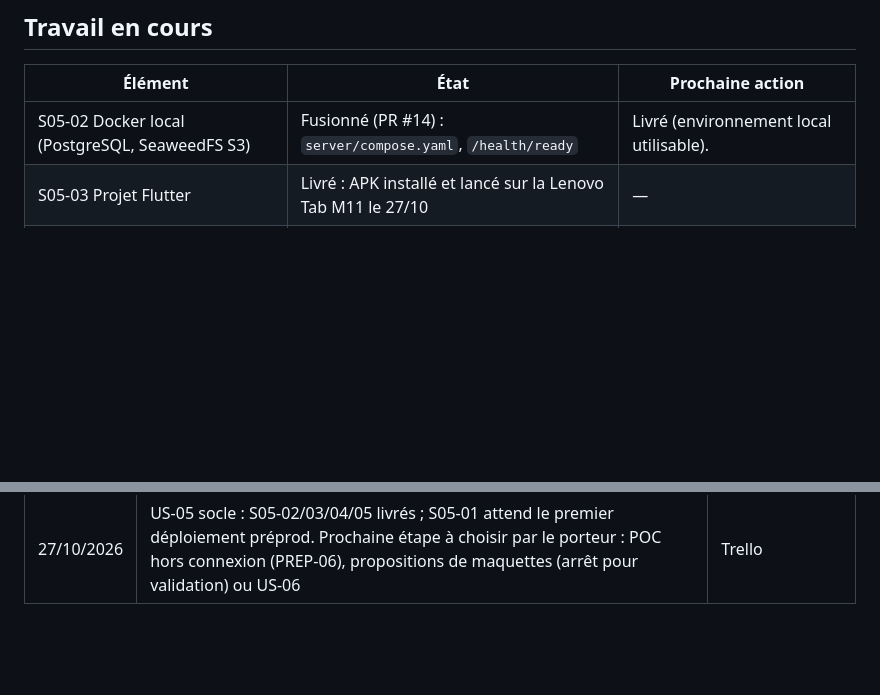
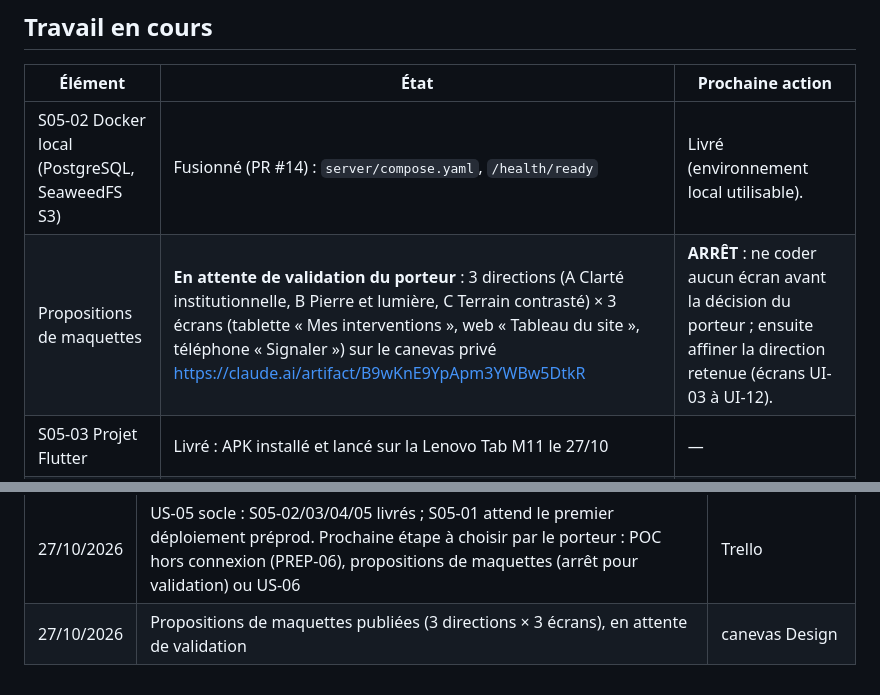
Before and after one commit to princemzb/gestionSite, a Markdown page: docs/pilotage/ETAT.md, 2 parts joined by grey strips. GitHub-like rendering; blank space fills up the shorter version.

Commit message:
docs(etat): propositions de maquettes en attente de validation
Co-Authored-By: Claude Opus 5.5 (1M context) <noreply@anthropic.com>

```diff
--- a/docs/pilotage/ETAT.md
+++ b/docs/pilotage/ETAT.md
@@ -19,6 +19,7 @@ Porte OK ; 838 lignes ; couverture globale 77,9 % (C# 100 %, scripts Python 76 %
 | Élément | État | Prochaine action |
 | --- | --- | --- |
 | S05-02 Docker local (PostgreSQL, SeaweedFS S3) | Fusionné (PR #14) : `server/compose.yaml`, `/health/ready` | Livré (environnement local utilisable). |
+| Propositions de maquettes | **En attente de validation du porteur** : 3 directions (A Clarté institutionnelle, B Pierre et lumière, C Terrain contrasté) × 3 écrans (tablette « Mes interventions », web « Tableau du site », téléphone « Signaler ») sur le canevas privé https://claude.ai/artifact/B9wKnE9YpApm3YWBw5DtkR | **ARRÊT** : ne coder aucun écran avant la décision du porteur ; ensuite affiner la direction retenue (écrans UI-03 à UI-12). |
 | S05-03 Projet Flutter | Livré : APK installé et lancé sur la Lenovo Tab M11 le 27/10 | — |
 | S05-05 Guide d'installation | Livré (PR #16) | — |
 | S05-01 | Prêt à livrer | Livré au premier déploiement préprod. |
@@ -64,3 +65,4 @@ Porte OK ; 838 lignes ; couverture globale 77,9 % (C# 100 %, scripts Python 76 %
 | 27/10/2026 | S05-03 : projet Flutter ; Sonar mobile séparé (le scanner .NET n'analyse pas le Dart) | PR #15 |
 | 27/10/2026 | S05-03 fusionné (Sonar mobile séparé, 2 passages de revue) ; 6 vérifications obligatoires sur `main` ; S05-05 guide d'installation | PR #15, #16 |
 | 27/10/2026 | US-05 socle : S05-02/03/04/05 livrés ; S05-01 attend le premier déploiement préprod. Prochaine étape à choisir par le porteur : POC hors connexion (PREP-06), propositions de maquettes (arrêt pour validation) ou US-06 | Trello |
+| 27/10/2026 | Propositions de maquettes publiées (3 directions × 3 écrans), en attente de validation | canevas Design |
```
Also changed, not shown: other parts of docs/pilotage/ETAT.md (+1 -1 lines).
